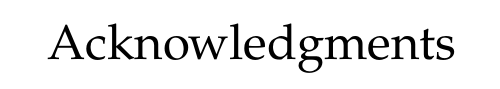
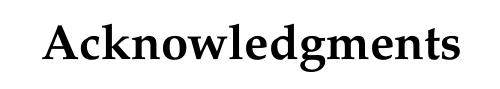
Before and after one commit to fwalch/tum-thesis-latex, a LaTeX thesis (main.tex, which reads pages/acknowledgements.tex): part of page 4 of 11, cut so that both start at the same text. Compiled offline with pdfLaTeX.

Commit message:
Acknowledgments: fixed heading style and hyperref
fixed heading style (sectioning & section)
added \phantomsection for hyperref to correctly reference page in PDF

```diff
--- a/pages/acknowledgements.tex
+++ b/pages/acknowledgements.tex
@@ -1,10 +1,11 @@
+\phantomsection
 \addcontentsline{toc}{chapter}{Acknowledgments}
 \thispagestyle{empty}
 
 \vspace*{20mm}
 
 \begin{center}
-{\usekomafont{section} Acknowledgments}
+{\usekomafont{sectioning}\usekomafont{section} Acknowledgments}
 \end{center}
 
 \vspace{10mm}
```
